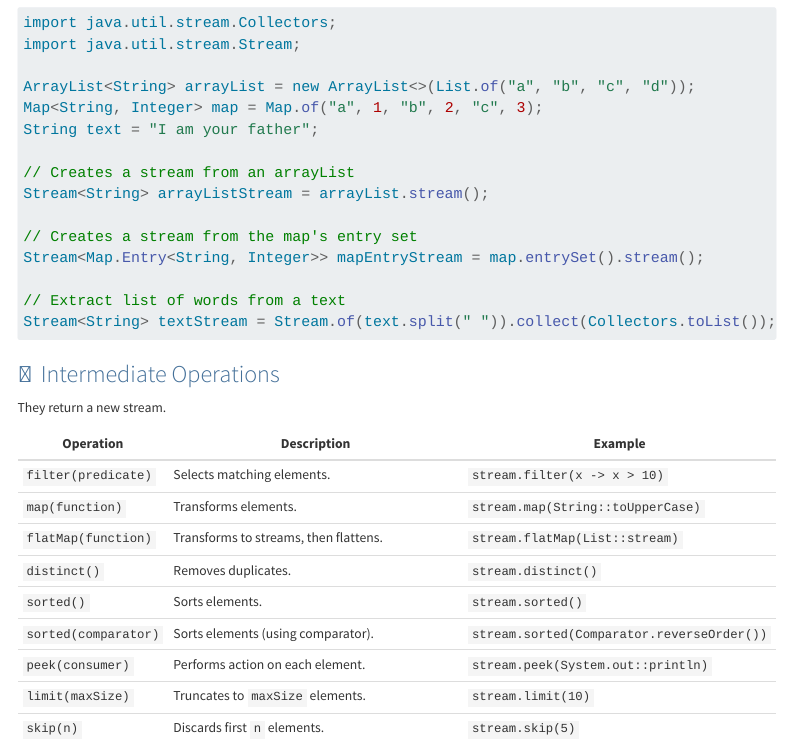
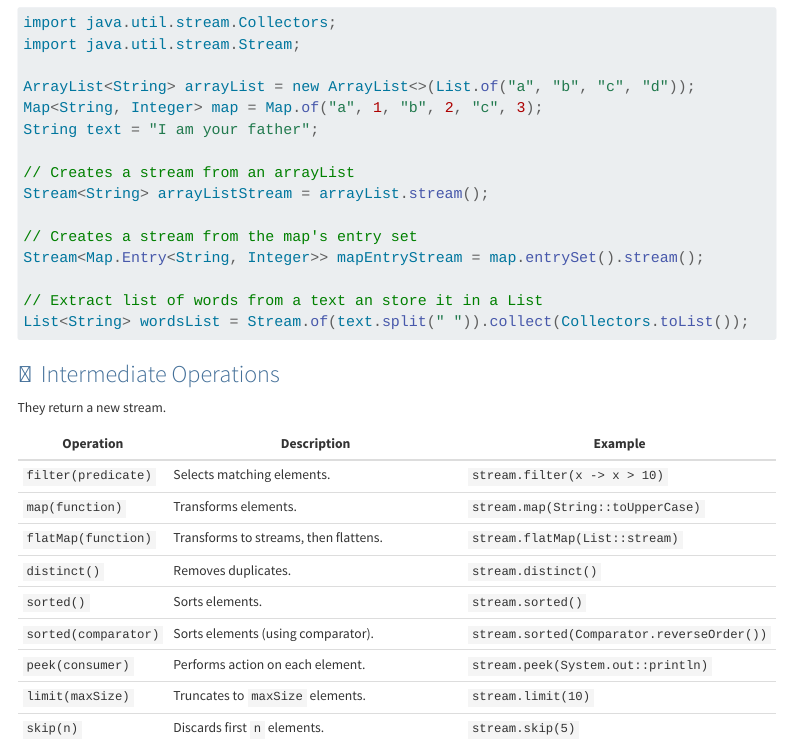
Before and after one commit to ludo2ne/ENSAI-2A-Java, a Quarto document (doc/cours/advanced.qmd): the page in a window 1100 px wide, from 5050 px down. Rendered offline with R 4.5, knitr and Pandoc in place of Quarto, with nearby package versions; menus at the side of the page are left out; long lines of code are wrapped.

Commit message:
fix error

````diff
--- a/doc/cours/advanced.qmd
+++ b/doc/cours/advanced.qmd
@@ -358,8 +358,8 @@ Stream<String> arrayListStream = arrayList.stream();
 // Creates a stream from the map's entry set
 Stream<Map.Entry<String, Integer>> mapEntryStream = map.entrySet().stream();
 
-// Extract list of words from a text
-Stream<String> textStream = Stream.of(text.split(" ")).collect(Collectors.toList());
+// Extract list of words from a text an store it in a List
+List<String> wordsList = Stream.of(text.split(" ")).collect(Collectors.toList());
 ```
 
 
````
